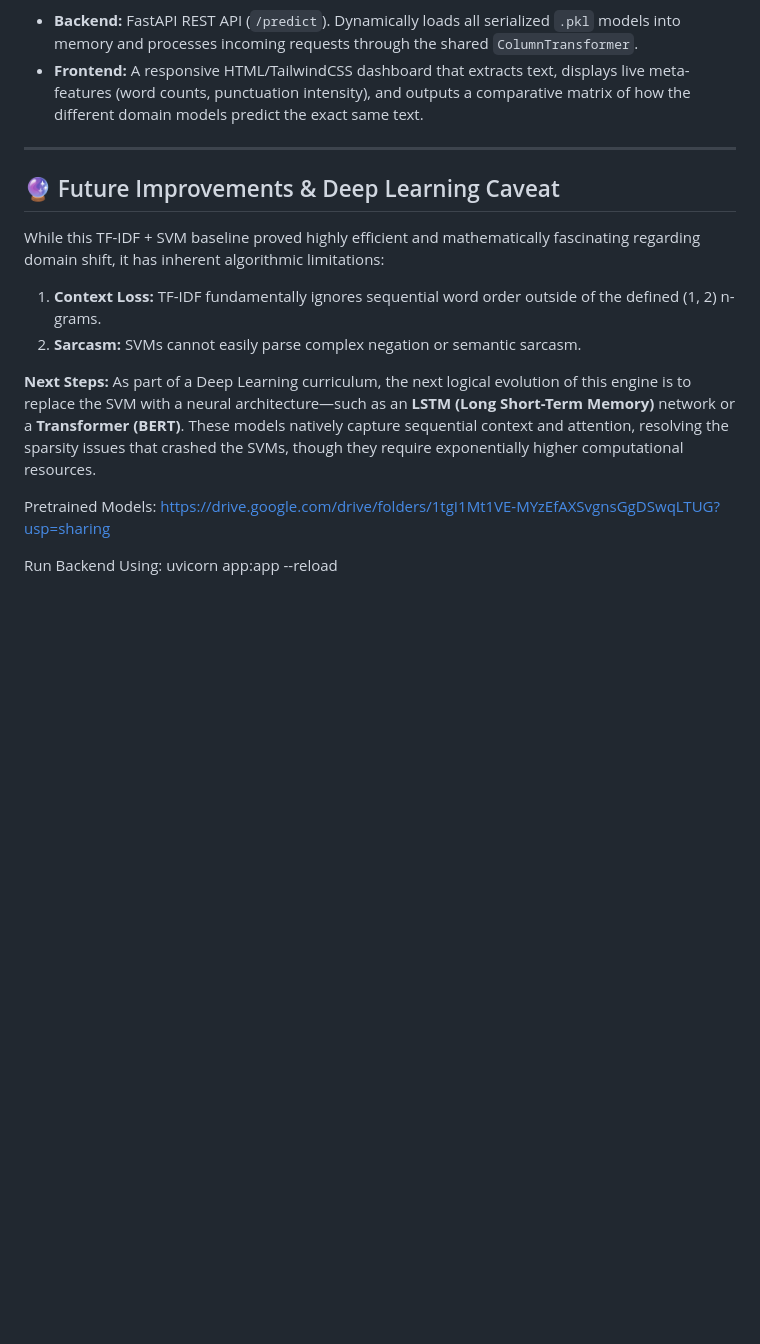
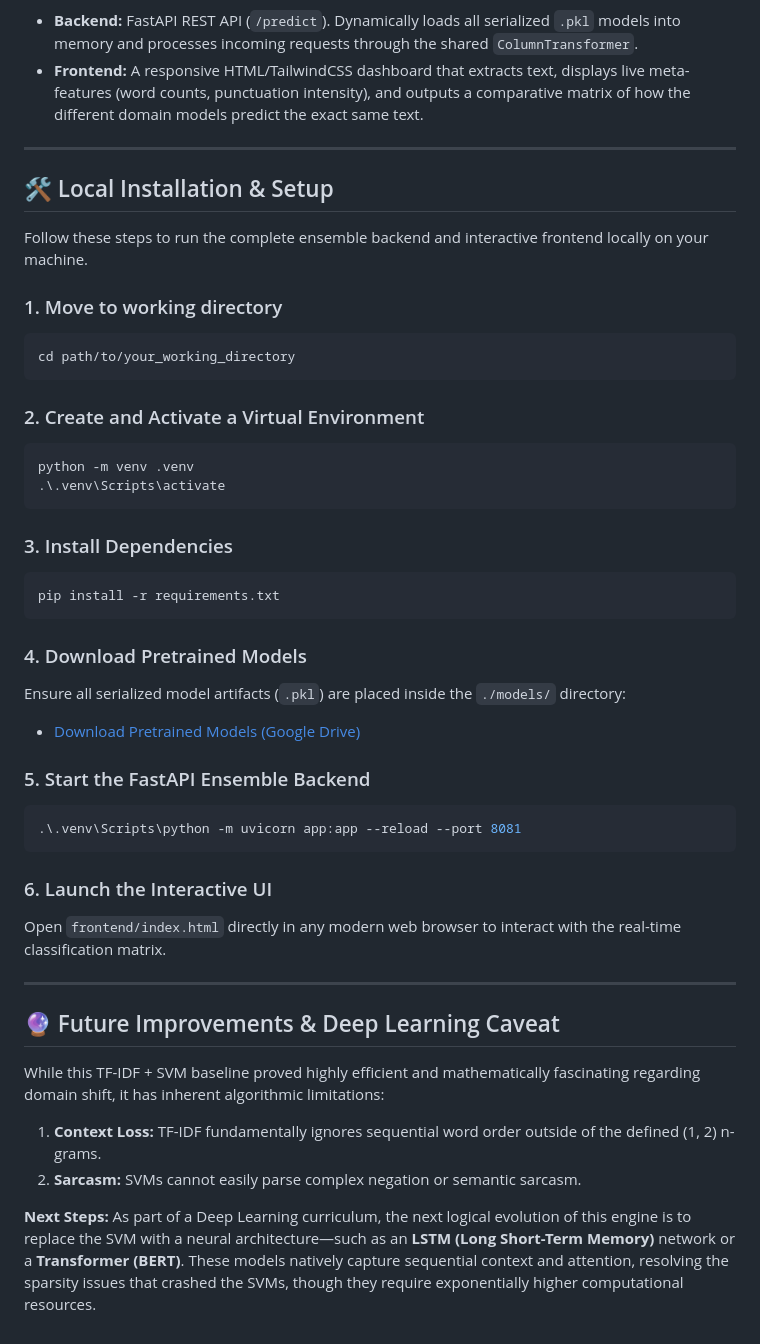
Before and after one commit to Devansh-rookie/svm_sentiment_engine, a Markdown page: README.md, the part around the change. Rendered like a GitHub page; blank space fills up the shorter version.

Commit message:
Added instructions for project setup

````diff
--- a/README.md
+++ b/README.md
@@ -83,13 +83,43 @@ The project features a full-stack deployment architecture to evaluate all 6 trai
 
 ---
 
+## 🛠️ Local Installation & Setup
+
+Follow these steps to run the complete ensemble backend and interactive frontend locally on your machine.
+
+### 1. Move to working directory
+```powershell
+cd path/to/your_working_directory
+```
+
+### 2. Create and Activate a Virtual Environment
+```powershell
+python -m venv .venv
+.\.venv\Scripts\activate
+```
+
+### 3. Install Dependencies
+```powershell
+pip install -r requirements.txt
+```
+
+### 4. Download Pretrained Models
+Ensure all serialized model artifacts (`.pkl`) are placed inside the `./models/` directory:
+* [Download Pretrained Models (Google Drive)](https://drive.google.com/drive/folders/1tgI1Mt1VE-MYzEfAXSvgnsGgDSwqLTUG?usp=sharing)
+
+### 5. Start the FastAPI Ensemble Backend
+```powershell
+.\.venv\Scripts\python -m uvicorn app:app --reload --port 8081
+```
+
+### 6. Launch the Interactive UI
+Open `frontend/index.html` directly in any modern web browser to interact with the real-time classification matrix.
+
+---
+
 ## 🔮 Future Improvements & Deep Learning Caveat
 While this TF-IDF + SVM baseline proved highly efficient and mathematically fascinating regarding domain shift, it has inherent algorithmic limitations:
 1.  **Context Loss:** TF-IDF fundamentally ignores sequential word order outside of the defined (1, 2) n-grams.
 2.  **Sarcasm:** SVMs cannot easily parse complex negation or semantic sarcasm.
 
 **Next Steps:** As part of a Deep Learning curriculum, the next logical evolution of this engine is to replace the SVM with a neural architecture—such as an **LSTM (Long Short-Term Memory)** network or a **Transformer (BERT)**. These models natively capture sequential context and attention, resolving the sparsity issues that crashed the SVMs, though they require exponentially higher computational resources.
-
-Pretrained Models: https://drive.google.com/drive/folders/1tgI1Mt1VE-MYzEfAXSvgnsGgDSwqLTUG?usp=sharing
-
-Run Backend Using: uvicorn app:app --reload
````
